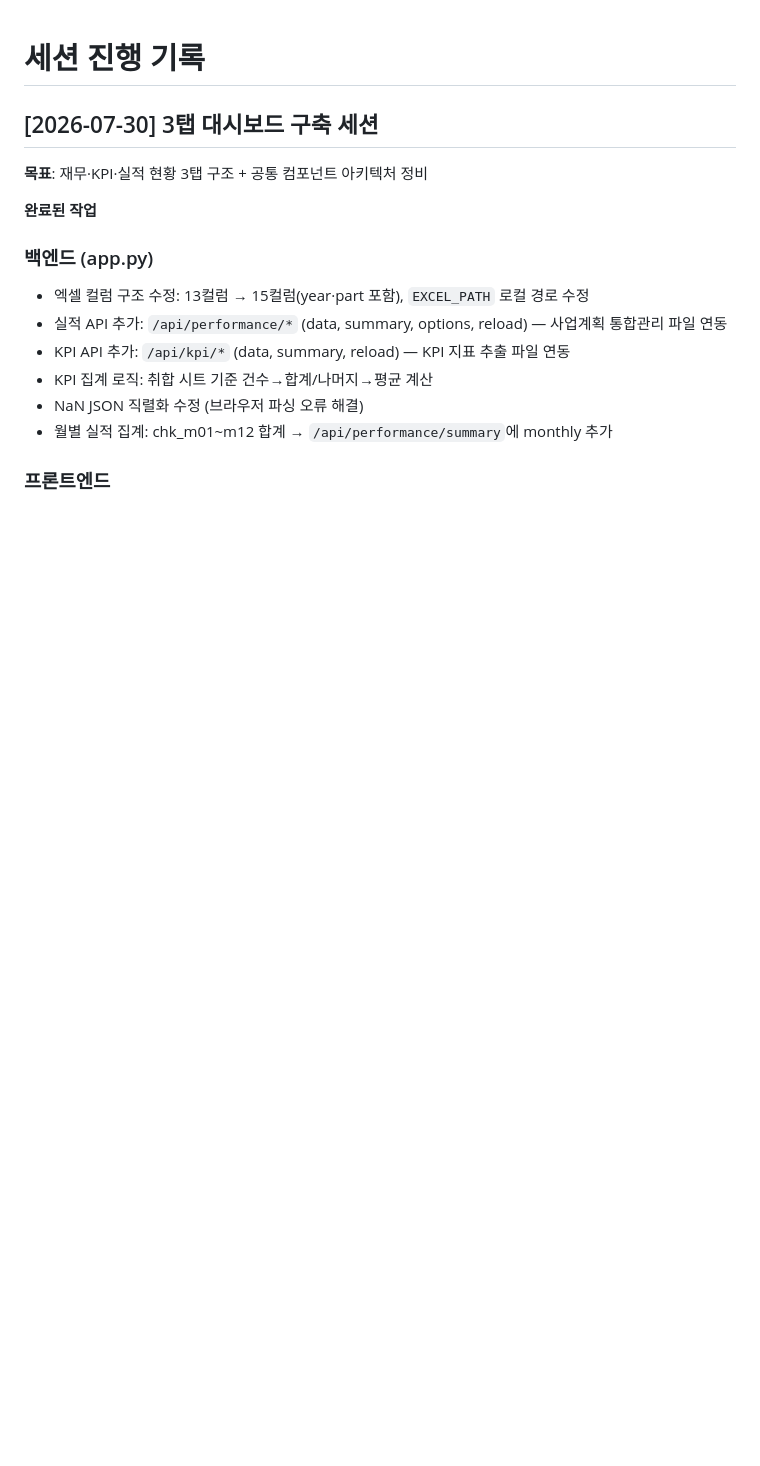
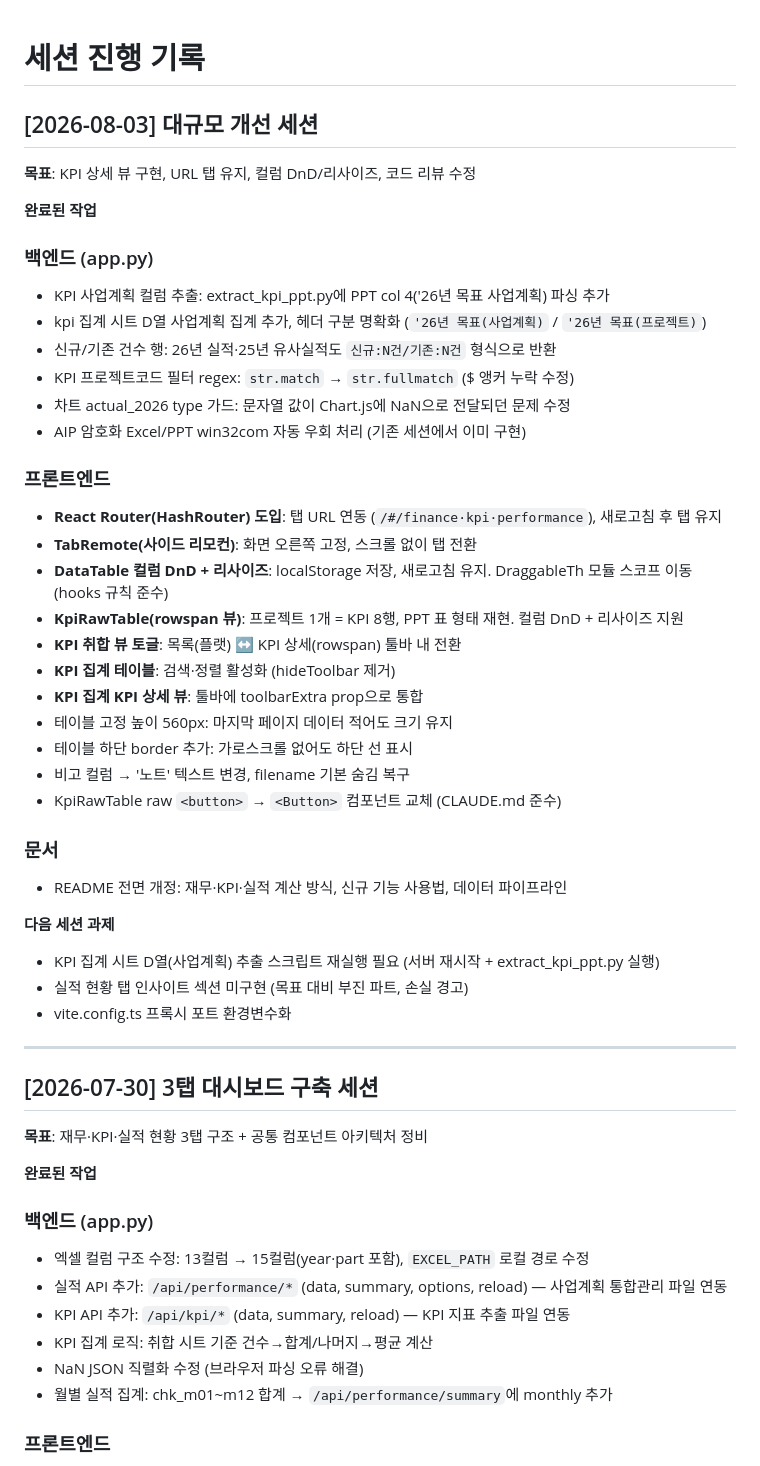
Before and after one commit to leeks0103-hash/Finance-Dashboard, a Markdown page: docs/session-log.md, the part around the change. Rendered like a GitHub page; blank space fills up the shorter version.

Commit message:
세션 로그 업데이트 — 2026-08-03 대규모 개선 세션
Co-Authored-By: Claude Sonnet 4.6 (1M context) <noreply@anthropic.com>

```diff
--- a/docs/session-log.md
+++ b/docs/session-log.md
@@ -1,4 +1,41 @@
 # 세션 진행 기록
+
+## [2026-08-03] 대규모 개선 세션
+
+**목표**: KPI 상세 뷰 구현, URL 탭 유지, 컬럼 DnD/리사이즈, 코드 리뷰 수정
+
+**완료된 작업**
+
+### 백엔드 (app.py)
+- KPI 사업계획 컬럼 추출: extract_kpi_ppt.py에 PPT col 4('26년 목표 사업계획) 파싱 추가
+- kpi 집계 시트 D열 사업계획 집계 추가, 헤더 구분 명확화 (`'26년 목표(사업계획)` / `'26년 목표(프로젝트)`)
+- 신규/기존 건수 행: 26년 실적·25년 유사실적도 `신규:N건/기존:N건` 형식으로 반환
+- KPI 프로젝트코드 필터 regex: `str.match` → `str.fullmatch` ($ 앵커 누락 수정)
+- 차트 actual_2026 type 가드: 문자열 값이 Chart.js에 NaN으로 전달되던 문제 수정
+- AIP 암호화 Excel/PPT win32com 자동 우회 처리 (기존 세션에서 이미 구현)
+
+### 프론트엔드
+- **React Router(HashRouter) 도입**: 탭 URL 연동 (`/#/finance·kpi·performance`), 새로고침 후 탭 유지
+- **TabRemote(사이드 리모컨)**: 화면 오른쪽 고정, 스크롤 없이 탭 전환
+- **DataTable 컬럼 DnD + 리사이즈**: localStorage 저장, 새로고침 유지. DraggableTh 모듈 스코프 이동(hooks 규칙 준수)
+- **KpiRawTable(rowspan 뷰)**: 프로젝트 1개 = KPI 8행, PPT 표 형태 재현. 컬럼 DnD + 리사이즈 지원
+- **KPI 취합 뷰 토글**: 목록(플랫) ↔ KPI 상세(rowspan) 툴바 내 전환
+- **KPI 집계 테이블**: 검색·정렬 활성화 (hideToolbar 제거)
+- **KPI 집계 KPI 상세 뷰**: 툴바에 toolbarExtra prop으로 통합
+- 테이블 고정 높이 560px: 마지막 페이지 데이터 적어도 크기 유지
+- 테이블 하단 border 추가: 가로스크롤 없어도 하단 선 표시
+- 비고 컬럼 → '노트' 텍스트 변경, filename 기본 숨김 복구
+- KpiRawTable raw `<button>` → `<Button>` 컴포넌트 교체 (CLAUDE.md 준수)
+
+### 문서
+- README 전면 개정: 재무·KPI·실적 계산 방식, 신규 기능 사용법, 데이터 파이프라인
+
+**다음 세션 과제**
+- KPI 집계 시트 D열(사업계획) 추출 스크립트 재실행 필요 (서버 재시작 + extract_kpi_ppt.py 실행)
+- 실적 현황 탭 인사이트 섹션 미구현 (목표 대비 부진 파트, 손실 경고)
+- vite.config.ts 프록시 포트 환경변수화
+
+---
 
 ## [2026-07-30] 3탭 대시보드 구축 세션
 
```
